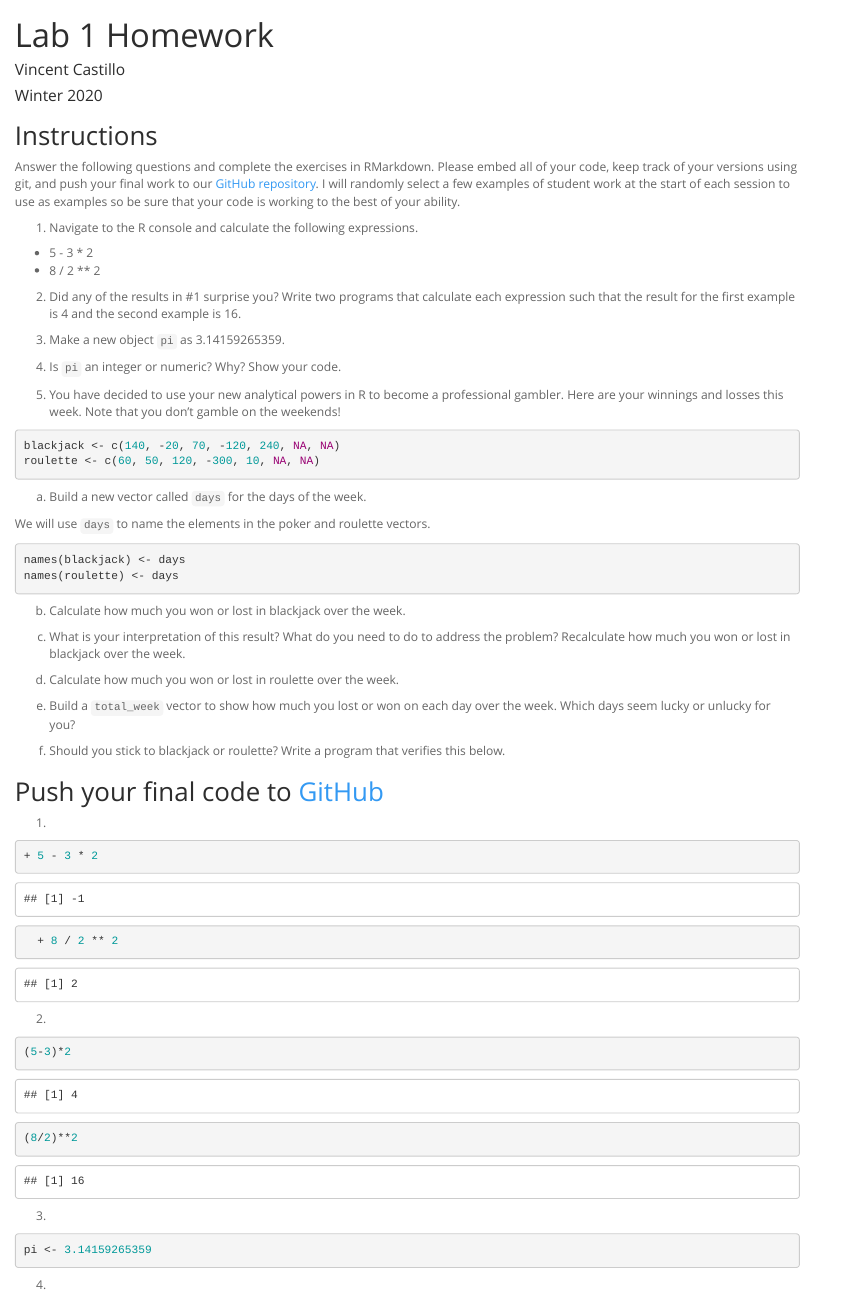
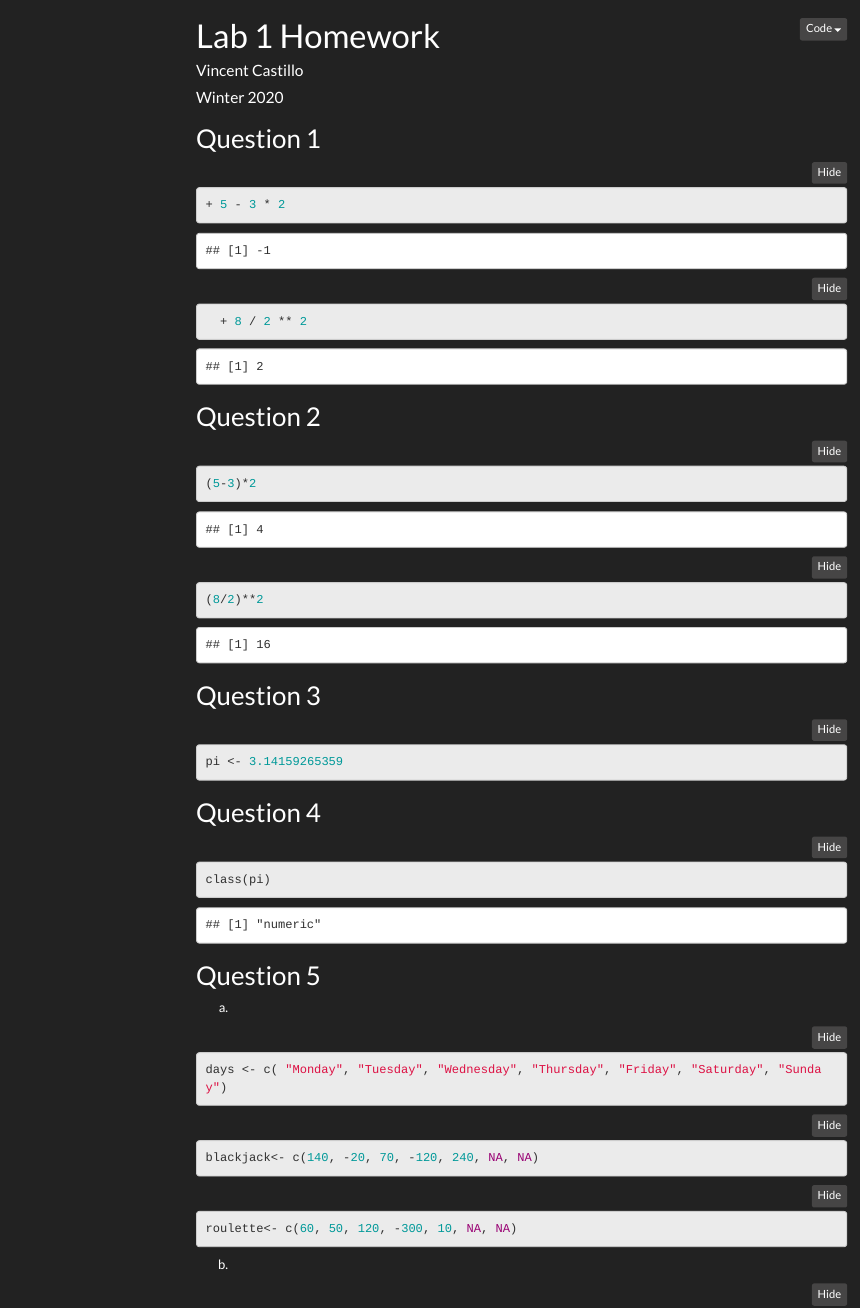
Before and after one commit to vincecast/BIS15W2020_vcastillo, an R Markdown document (lab1_hw.Rmd): the page in a window 1100 px wide, from its top. Rendered offline with R 4.5, knitr and Pandoc, with nearby package versions; some code elsewhere in the file could not run offline; menus at the side of the page are left out.

Commit message:
My updated HW
Update

````diff
--- a/lab1_hw.Rmd
+++ b/lab1_hw.Rmd
@@ -4,5 +4,3 @@ author: "Vincent Castillo"
 date: "Winter 2020"
 output:
   html_document:
-    theme: spacelab
-    toc: no
@@ -9,73 +11,37 @@ output:
 ---
 
-## Instructions
-Answer the following questions and complete the exercises in RMarkdown. Please embed all of your code, keep track of your versions using git, and push your final work to our [GitHub repository](https://github.com/FRS417-DataScienceBiologists). I will randomly select a few examples of student work at the start of each session to use as examples so be sure that your code is working to the best of your ability.
-
-1. Navigate to the R console and calculate the following expressions.
-  + 5 - 3 * 2
-  + 8 / 2 ** 2
-
-2. Did any of the results in #1 surprise you? Write two programs that calculate each expression such that the result for the first example is 4 and the second example is 16.
-
-3. Make a new object `pi` as 3.14159265359.
-
-4. Is `pi` an integer or numeric? Why? Show your code.
-
-5. You have decided to use your new analytical powers in R to become a professional gambler. Here are your winnings and losses this week. Note that you don't gamble on the weekends!
-```{r, eval=F, echo=T}
-blackjack <- c(140, -20, 70, -120, 240, NA, NA)
-roulette <- c(60, 50, 120, -300, 10, NA, NA)
+```{r setup, include=FALSE}
+knitr::opts_chunk$set(echo = TRUE)
 ```
-
-a. Build a new vector called `days` for the days of the week.
-
-
-We will use `days` to name the elements in the poker and roulette vectors.
-```{r, eval=F, echo=T}
-names(blackjack) <- days
-names(roulette) <- days
-```
-
-b. Calculate how much you won or lost in blackjack over the week.
-
-
-c. What is your interpretation of this result? What do you need to do to address the problem? Recalculate how much you won or lost in blackjack over the week.
-
-
-d. Calculate how much you won or lost in roulette over the week.
-
-
-e. Build a `total_week` vector to show how much you lost or won on each day over the week. Which days seem lucky or unlucky for you?
-
-
-f. Should you stick to blackjack or roulette? Write a program that verifies this below.
-
-## Push your final code to [GitHub](https://github.com/FRS417-DataScienceBiologists)
-
-1.
+## Question 1
 ```{r}
 + 5 - 3 * 2
   + 8 / 2 ** 2
 ```
-2.
+## Question 2
 ```{r}
 (5-3)*2
 (8/2)**2
 ```
-3.
+## Question 3
 ```{r}
 pi <- 3.14159265359
 ```
-
-4.
+## Question 4
 ```{r}
 class(pi)
 ```
-5.a)
+## Question 5
+a)
 ```{r}
 days <- c( "Monday", "Tuesday", "Wednesday", "Thursday", "Friday", "Saturday", "Sunday")
 ```
-
+```{r}
+blackjack<- c(140, -20, 70, -120, 240, NA, NA)
+```
+```{r}
+roulette<- c(60, 50, 120, -300, 10, NA, NA)
+```
 b)
 ```{r}
 sum(blackjack)
````
Also changed, not shown: lab1_hw.html (added), lab1_hw.Rmd (7 more changed lines).
